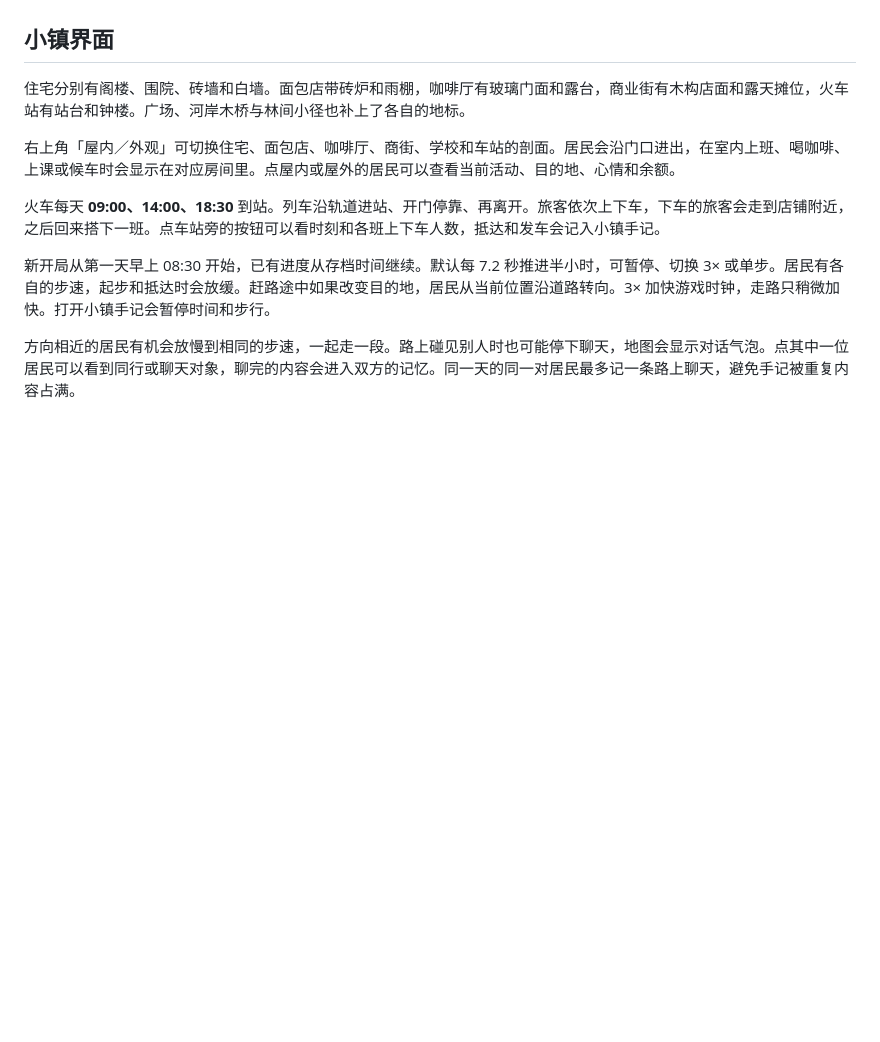
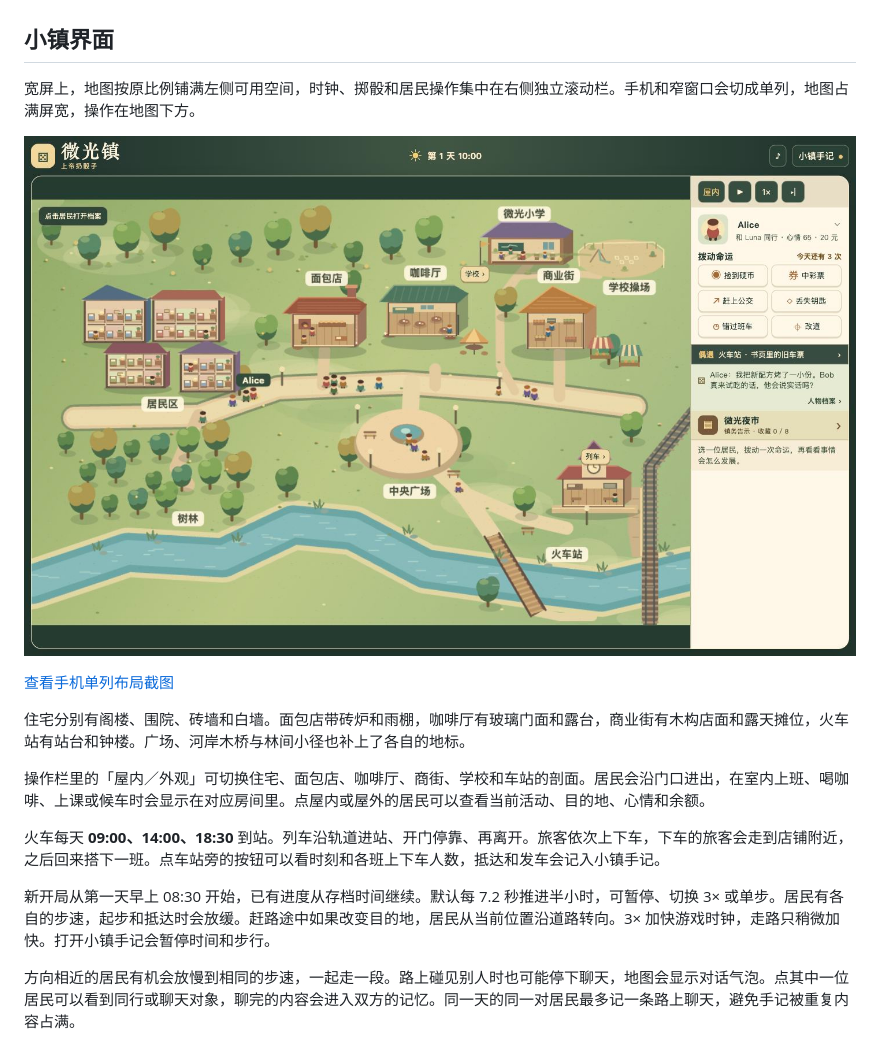
Before and after one commit to AubreyKuang/SmallTown, a Markdown page: README.md, the part around the change. Rendered like a GitHub page; pictures changed too: docs/map-desktop.jpg (added); blank space fills up the shorter version.

```diff
--- a/README.md
+++ b/README.md
@@ -52,9 +52,15 @@ Alice、Newton、Nina 和 Mia 各有两段会随经历推进的心愿。为心
 
 ## 小镇界面
 
+宽屏上，地图按原比例铺满左侧可用空间，时钟、掷骰和居民操作集中在右侧独立滚动栏。手机和窄窗口会切成单列，地图占满屏宽，操作在地图下方。
+
+![桌面宽屏的地图与右侧操作栏](docs/map-desktop.jpg)
+
+[查看手机单列布局截图](docs/map-mobile.jpg)
+
 住宅分别有阁楼、围院、砖墙和白墙。面包店带砖炉和雨棚，咖啡厅有玻璃门面和露台，商业街有木构店面和露天摊位，火车站有站台和钟楼。广场、河岸木桥与林间小径也补上了各自的地标。
 
-右上角「屋内／外观」可切换住宅、面包店、咖啡厅、商街、学校和车站的剖面。居民会沿门口进出，在室内上班、喝咖啡、上课或候车时会显示在对应房间里。点屋内或屋外的居民可以查看当前活动、目的地、心情和余额。
+操作栏里的「屋内／外观」可切换住宅、面包店、咖啡厅、商街、学校和车站的剖面。居民会沿门口进出，在室内上班、喝咖啡、上课或候车时会显示在对应房间里。点屋内或屋外的居民可以查看当前活动、目的地、心情和余额。
 
 火车每天 **09:00、14:00、18:30** 到站。列车沿轨道进站、开门停靠、再离开。旅客依次上下车，下车的旅客会走到店铺附近，之后回来搭下一班。点车站旁的按钮可以看时刻和各班上下车人数，抵达和发车会记入小镇手记。
 
```
Also changed, not shown: docs/map-mobile.jpg (added), 2 other files.
